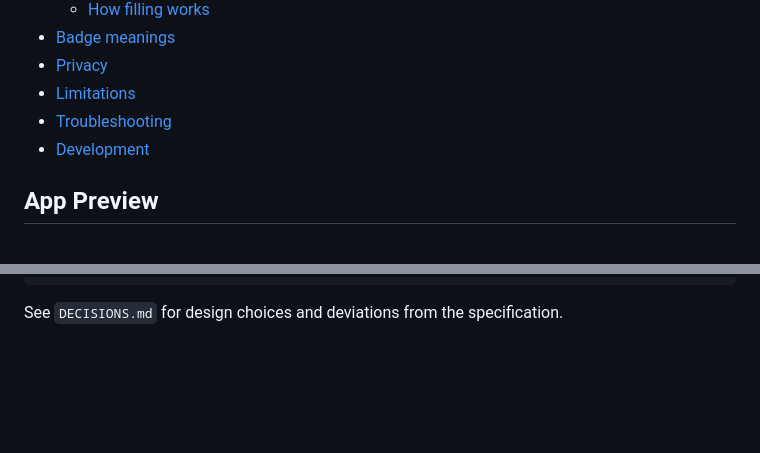
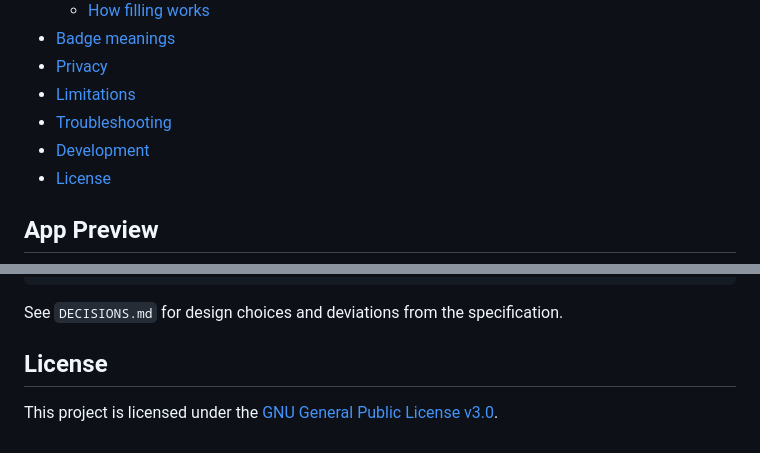
Before and after one commit to ExxML/AutoApply, a Markdown page: README.md, 2 parts joined by grey strips. GitHub-like rendering; blank space fills up the shorter version.

Commit message:
chore: add license to README

````diff
--- a/README.md
+++ b/README.md
@@ -28,6 +28,7 @@ A Chrome extension (Manifest V3) that fills job applications on any website from
 - [Limitations](#limitations)
 - [Troubleshooting](#troubleshooting)
 - [Development](#development)
+- [License](#license)
 
 ## App Preview
 <div align="center">
@@ -141,3 +142,8 @@ GEMINI_API_KEY=AIza... npm run test:live
 ```
 
 See `DECISIONS.md` for design choices and deviations from the specification.
+
+
+## License
+
+This project is licensed under the [GNU General Public License v3.0](LICENSE).
````
